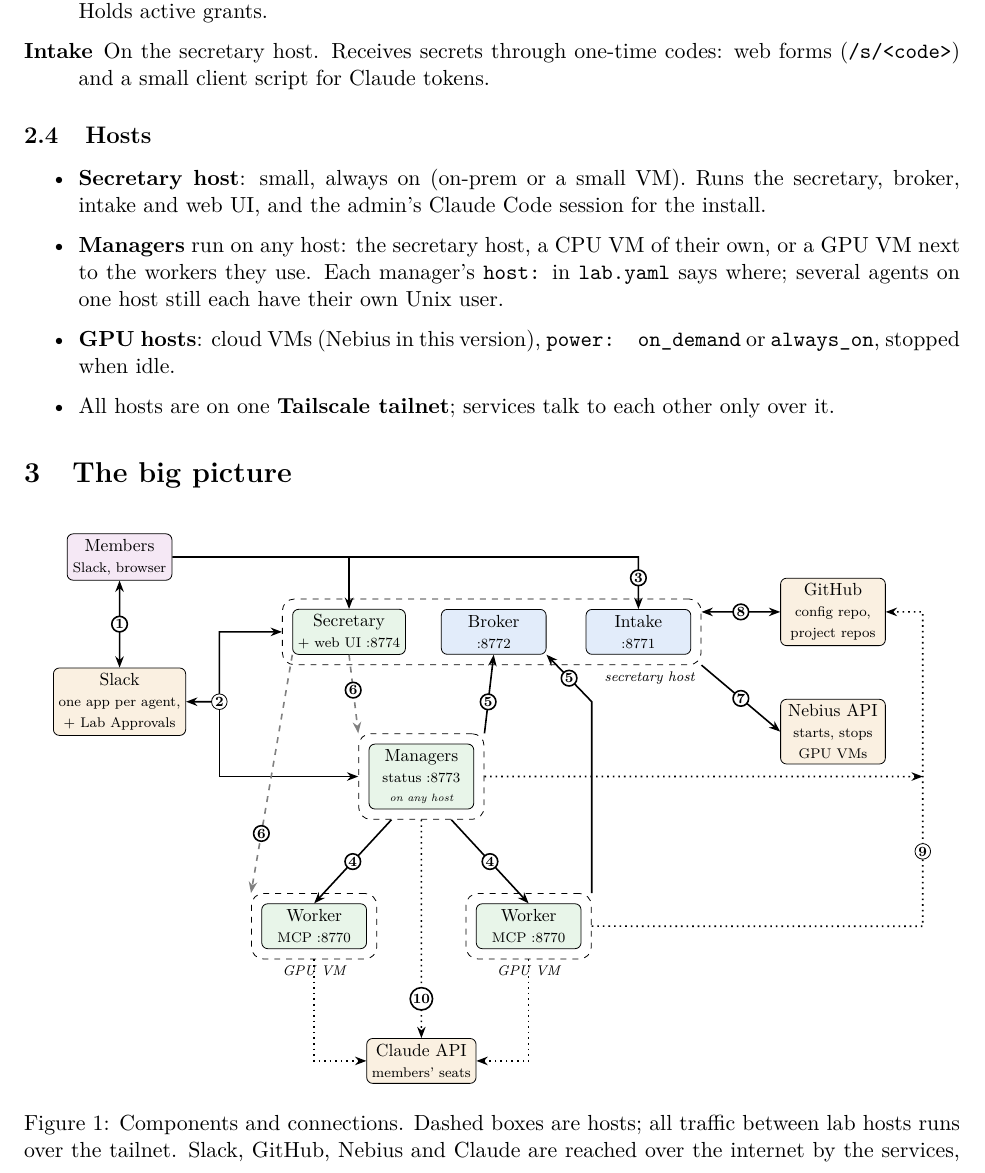
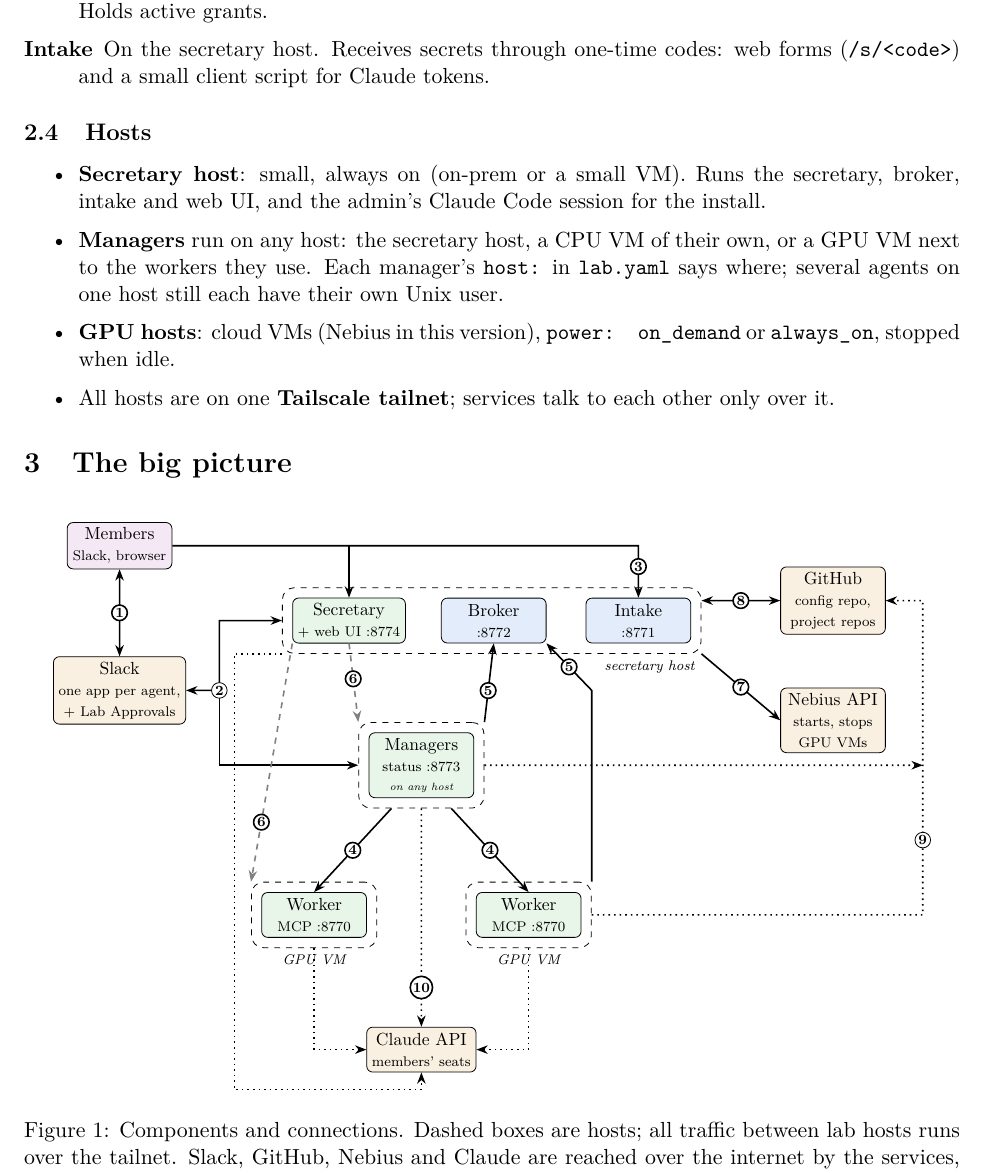
Before and after one commit to anatoli-starostin/agentic-lab, a LaTeX paper (docs/architecture/architecture.tex): part of page 4 of 13, cut so that both start at the same text. Compiled offline with pdfLaTeX.

Commit message:
docs: Figure 1 links the secretary to the Claude API too; figure pinned before its legend
Co-Authored-By: Claude Opus 5.5 (1M context) <noreply@anthropic.com>

```diff
--- a/docs/architecture/architecture.tex
+++ b/docs/architecture/architecture.tex
@@ -7,6 +7,7 @@
 \usepackage{tabularx}
 \usepackage{enumitem}
 \usepackage{xcolor}
+\usepackage{float}
 \usepackage{tikz}
 \usetikzlibrary{positioning,fit,arrows.meta,shapes.geometric,calc}
 \usepackage{hyperref}
@@ -122,7 +123,7 @@ mechanisms that bind them together, and the conventions the framework relies on.
 %=====================================================================
 \section{The big picture}
 
-\begin{figure}[!htbp]
+\begin{figure}[H]
 \centering
 \begin{tikzpicture}[scale=0.88, transform shape,
   box/.style={draw, rounded corners=3pt, align=center, font=\small, inner sep=3pt,
```
Also changed, not shown: docs/architecture/architecture.pdf, docs/architecture/architecture.tex (1 more changed lines).
